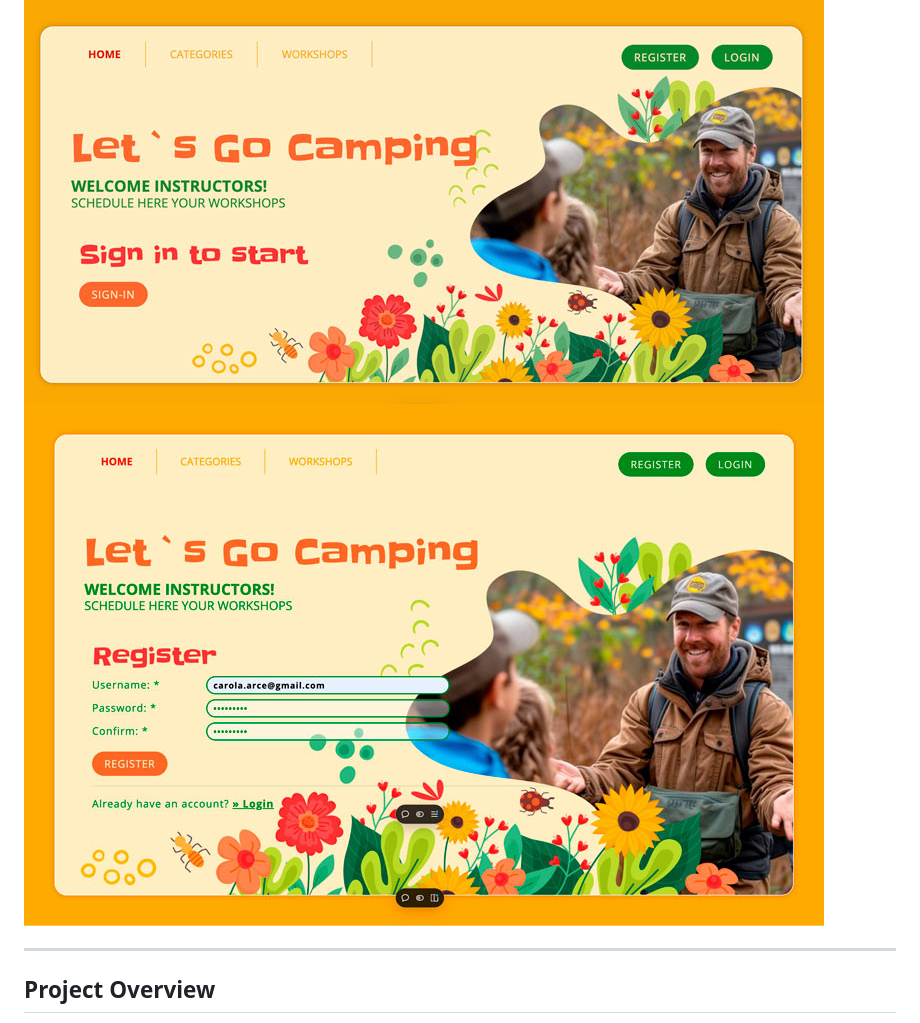
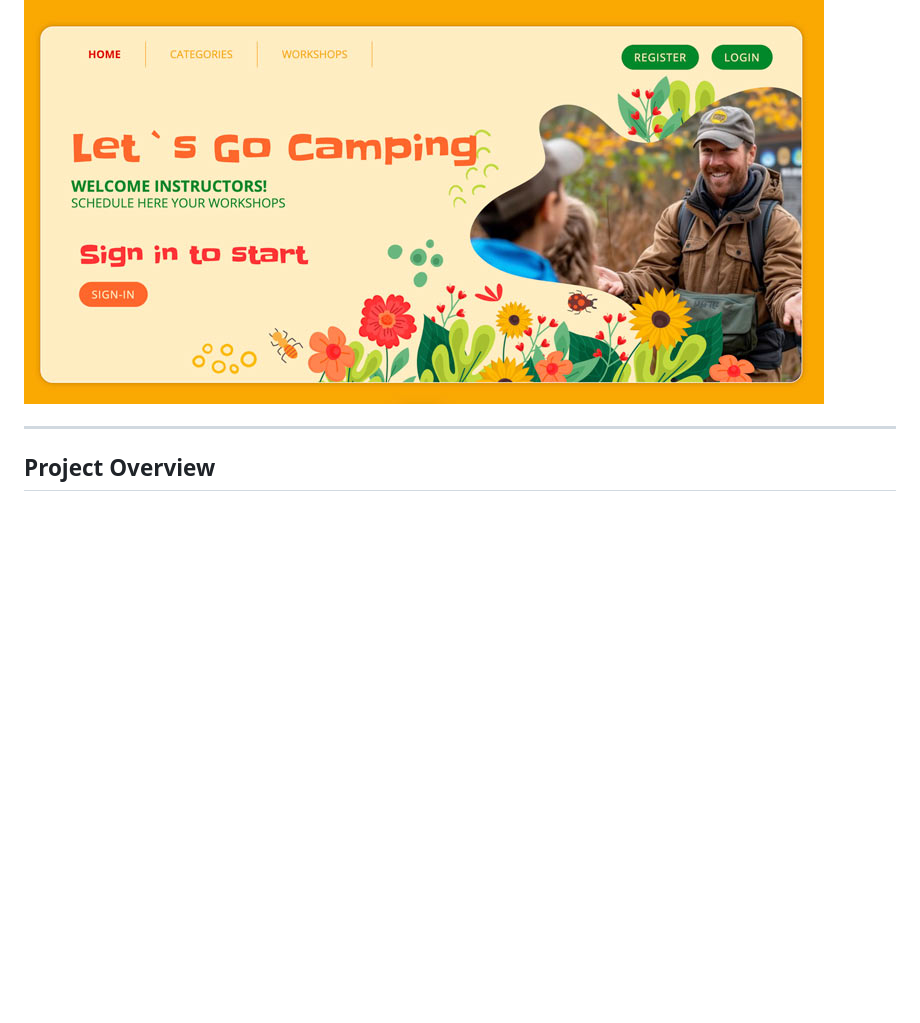
Before and after one commit to CarolinaArceEspinoza/Frameworks_LocalAuthentication, a Markdown page: README.md, the part around one of its changes. Drawn GitHub-style; blank space fills up the shorter version.

```diff
--- a/README.md
+++ b/README.md
@@ -3,7 +3,6 @@
 This project is an Express.js application with Google OAuth 2.0 integration for user authentication. It demonstrates a full-featured application that includes basic CRUD operations and user access control. Deployed on Vercel, the project uses MongoDB Atlas as its database.
 
 ![Project Screenshot](public/images/Screenshot01.jpg)
-![Project Screenshot](public/images/Screenshot08.jpg)
 
 ---
 ## Project Overview
```
Also changed, not shown: other parts of README.md (+2 -0 lines).
